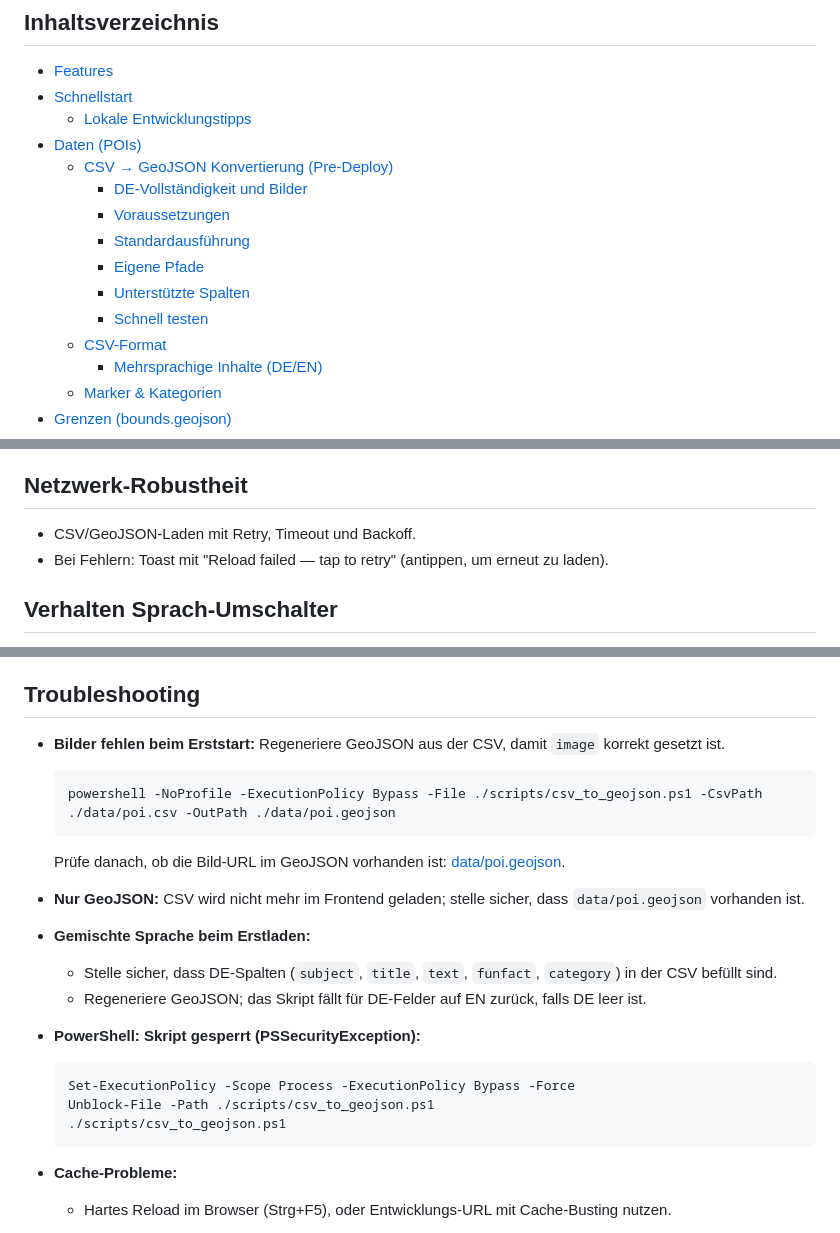
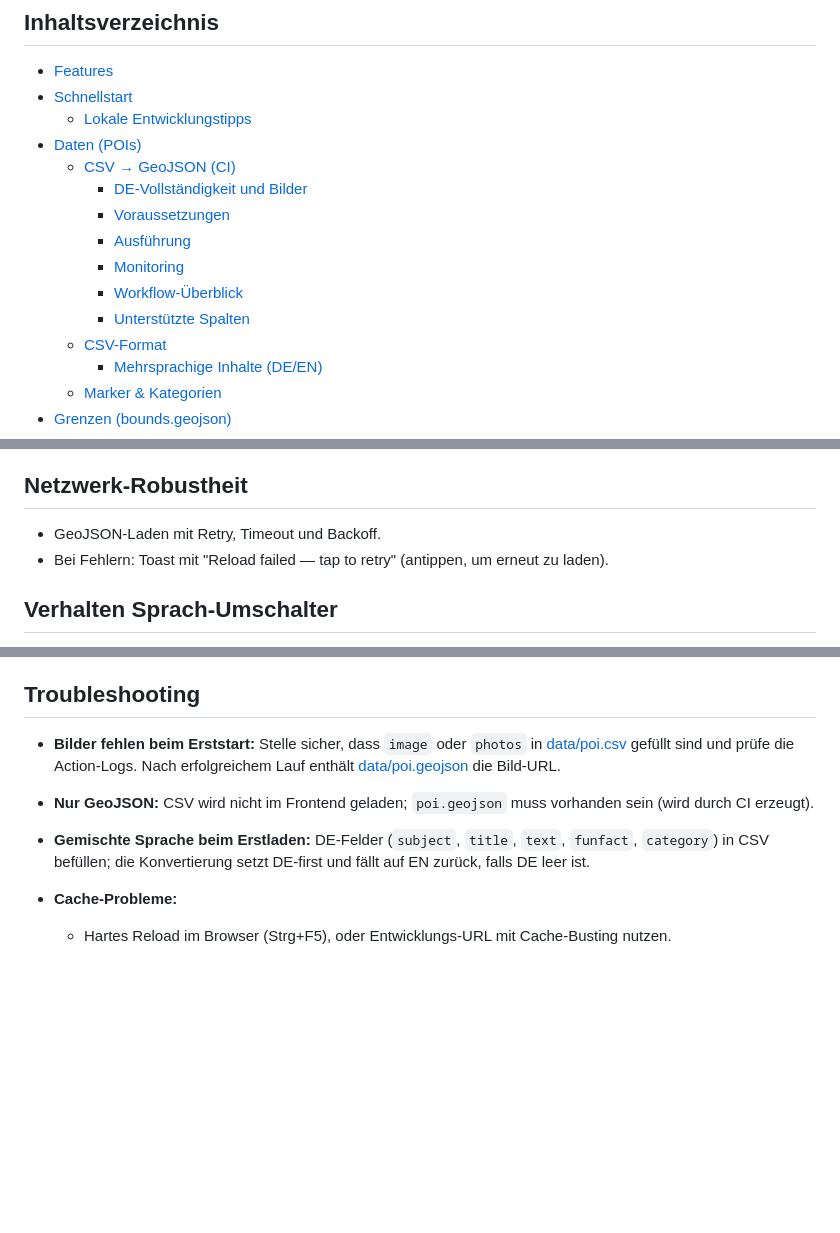
Before and after one commit to DDdetlef/xplore-domaene-dahlem, a Markdown page: README.md, 3 parts joined by grey strips. Drawn GitHub-style; blank space fills up the shorter version.

````diff
--- a/README.md
+++ b/README.md
@@ -10,13 +10,13 @@ Hauptsächlich entwickelt für die Nutzung mit Smartphone ("mobile first").
 - [Schnellstart](#schnellstart)
   - [Lokale Entwicklungstipps](#lokale-entwicklungstipps)
 - [Daten (POIs)](#daten-pois)
-  - [CSV → GeoJSON Konvertierung (Pre-Deploy)](#csv-geojson-konvertierung-pre-deploy)
+  - [CSV → GeoJSON (CI)](#csv-geojson-ci)
     - [DE-Vollständigkeit und Bilder](#de-vollständigkeit-und-bilder)
     - [Voraussetzungen](#voraussetzungen)
-    - [Standardausführung](#standardausführung)
-    - [Eigene Pfade](#eigene-pfade)
+    - [Ausführung](#ausführung)
+    - [Monitoring](#monitoring)
+    - [Workflow-Überblick](#workflow-%C3%9Cberblick)
     - [Unterstützte Spalten](#unterstützte-spalten)
-    - [Schnell testen](#schnell-testen)
   - [CSV-Format](#csv-format)
     - [Mehrsprachige Inhalte (DE/EN)](#mehrsprachige-inhalte-deen)
   - [Marker & Kategorien](#marker--kategorien)
@@ -180,7 +162,7 @@ Get-Item ./data/poi.geojson
 - Overscroll-Schutz: `overscroll-behavior` verhindert Hintergrund-Scrollen bei offenem mobilen Overlay.
 
 ## Netzwerk-Robustheit
-- CSV/GeoJSON-Laden mit Retry, Timeout und Backoff.
+- GeoJSON-Laden mit Retry, Timeout und Backoff.
 - Bei Fehlern: Toast mit "Reload failed — tap to retry" (antippen, um erneut zu laden).
 
 ## Verhalten Sprach-Umschalter
@@ -199,22 +181,9 @@ Get-Item ./data/poi.geojson
 
 ## Troubleshooting
 
-- **Bilder fehlen beim Erststart:** Regeneriere GeoJSON aus der CSV, damit `image` korrekt gesetzt ist.
-  ```powershell
-  powershell -NoProfile -ExecutionPolicy Bypass -File ./scripts/csv_to_geojson.ps1 -CsvPath ./data/poi.csv -OutPath ./data/poi.geojson
-  ```
-  Prüfe danach, ob die Bild-URL im GeoJSON vorhanden ist: [data/poi.geojson](data/poi.geojson).
-- **Nur GeoJSON:** CSV wird nicht mehr im Frontend geladen; stelle sicher, dass `data/poi.geojson` vorhanden ist.
-- **Gemischte Sprache beim Erstladen:**
-  - Stelle sicher, dass DE-Spalten (`subject`, `title`, `text`, `funfact`, `category`) in der CSV befüllt sind.
-  - Regeneriere GeoJSON; das Skript fällt für DE-Felder auf EN zurück, falls DE leer ist.
-
-- **PowerShell: Skript gesperrt (PSSecurityException):**
-  ```powershell
-  Set-ExecutionPolicy -Scope Process -ExecutionPolicy Bypass -Force
-  Unblock-File -Path ./scripts/csv_to_geojson.ps1
-  ./scripts/csv_to_geojson.ps1
-  ```
+- **Bilder fehlen beim Erststart:** Stelle sicher, dass `image` oder `photos` in [data/poi.csv](data/poi.csv) gefüllt sind und prüfe die Action-Logs. Nach erfolgreichem Lauf enthält [data/poi.geojson](data/poi.geojson) die Bild-URL.
+- **Nur GeoJSON:** CSV wird nicht im Frontend geladen; `poi.geojson` muss vorhanden sein (wird durch CI erzeugt).
+- **Gemischte Sprache beim Erstladen:** DE-Felder (`subject`, `title`, `text`, `funfact`, `category`) in CSV befüllen; die Konvertierung setzt DE-first und fällt auf EN zurück, falls DE leer ist.
 
 - **Cache-Probleme:**
   - Hartes Reload im Browser (Strg+F5), oder Entwicklungs-URL mit Cache-Busting nutzen.
````
Also changed, not shown: other parts of README.md (+22 -40 lines).
